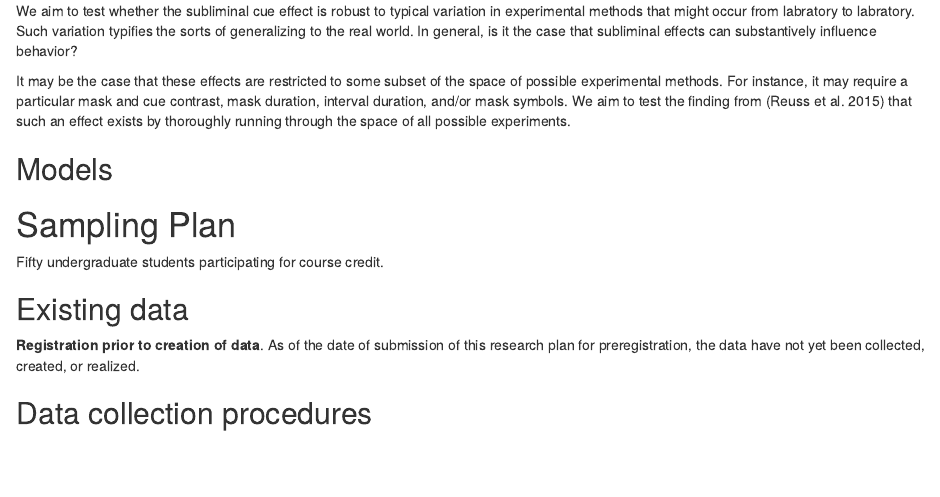
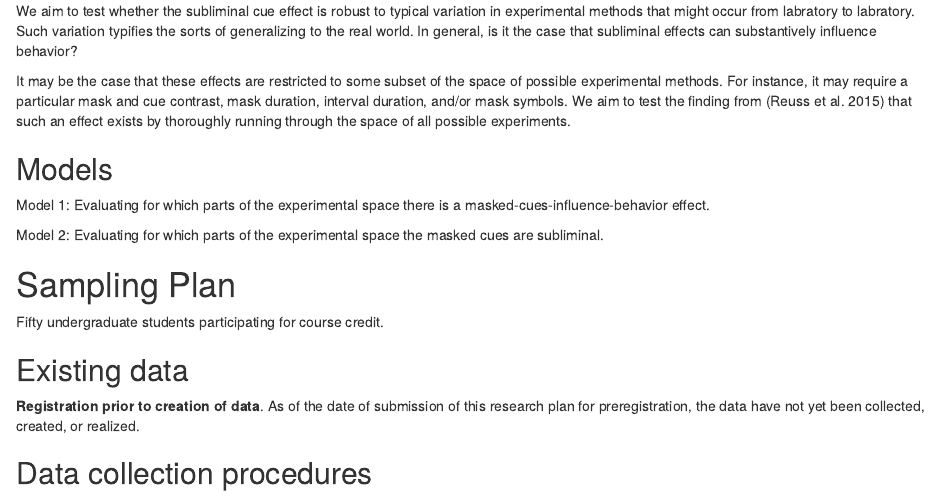
Before and after one commit to rouderj/transparent-science-course, an R Markdown document (subliminal/prereg.Rmd): the page in a window 1100 px wide, from 640 px down. Rendered offline with R 4.5, knitr and Pandoc, with nearby package versions; drawn as R Markdown's standard HTML page in place of the format the file asks for.

Commit message:
prereg update

```diff
--- a/subliminal/prereg.Rmd
+++ b/subliminal/prereg.Rmd
@@ -37,6 +37,9 @@ It may be the case that these effects are restricted to some subset of the space
 
 ## Models
 
+Model 1: Evaluating for which parts of the experimental space there is a masked-cues-influence-behavior effect.
+
+Model 2: Evaluating for which parts of the experimental space the masked cues are subliminal.
 
 # Sampling Plan
 
```
